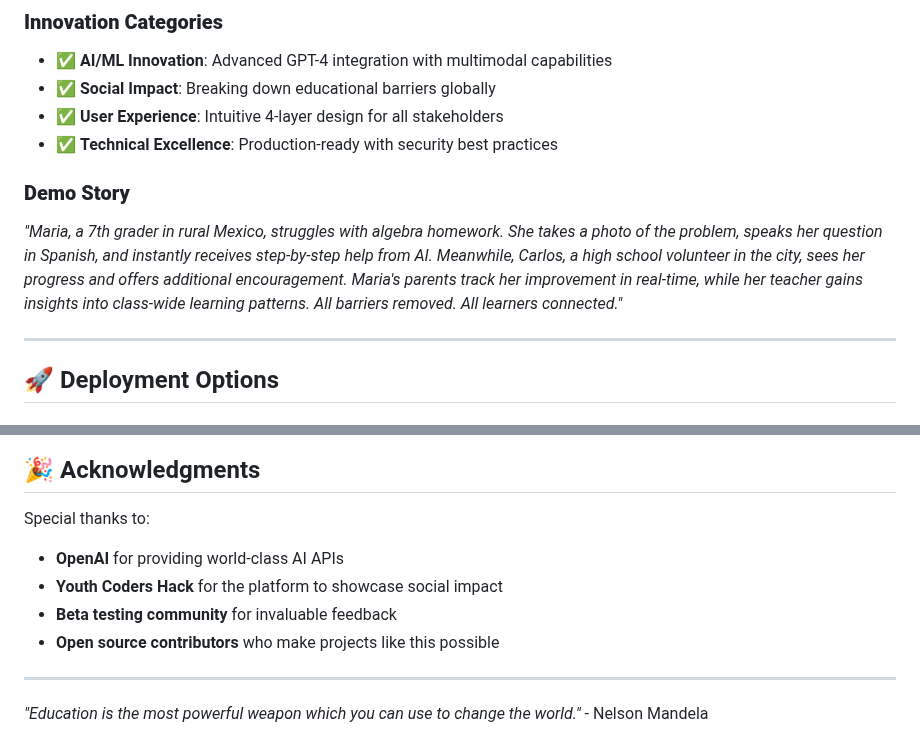
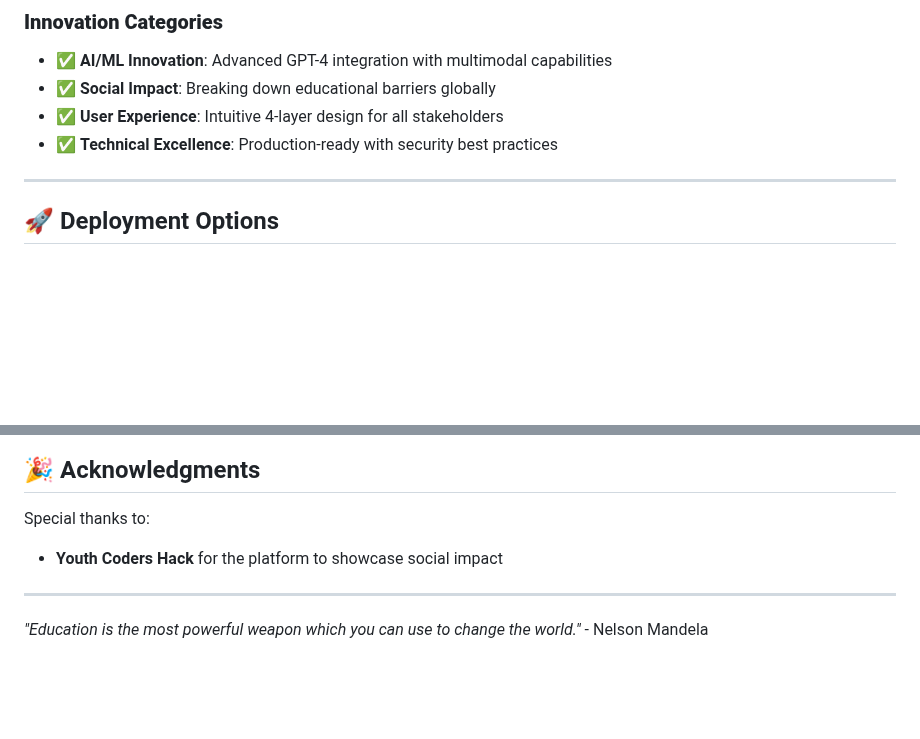
Before and after one commit to xorh02/learnbridge-ai, a Markdown page: README.md, 2 parts joined by grey strips. Rendered like a GitHub page; blank space fills up the shorter version.

```diff
--- a/README.md
+++ b/README.md
@@ -316,11 +316,7 @@ LearnBridge AI directly addresses **educational inequality** - one of society's
 - ✅ **User Experience**: Intuitive 4-layer design for all stakeholders
 - ✅ **Technical Excellence**: Production-ready with security best practices
 
-### **Demo Story**
-*"Maria, a 7th grader in rural Mexico, struggles with algebra homework. She takes a photo of the problem, speaks her question in Spanish, and instantly receives step-by-step help from AI. Meanwhile, Carlos, a high school volunteer in the city, sees her progress and offers additional encouragement. Maria's parents track her improvement in real-time, while her teacher gains insights into class-wide learning patterns. All barriers removed. All learners connected."*
-
 ---
-
 ## 🚀 Deployment Options
 
 ### **Development**
@@ -397,10 +393,8 @@ This project is licensed under the MIT License - see the [LICENSE](LICENSE) file
 ## 🎉 Acknowledgments
 
 Special thanks to:
-- **OpenAI** for providing world-class AI APIs
 - **Youth Coders Hack** for the platform to showcase social impact
-- **Beta testing community** for invaluable feedback
-- **Open source contributors** who make projects like this possible
+
 
 ---
 
```
